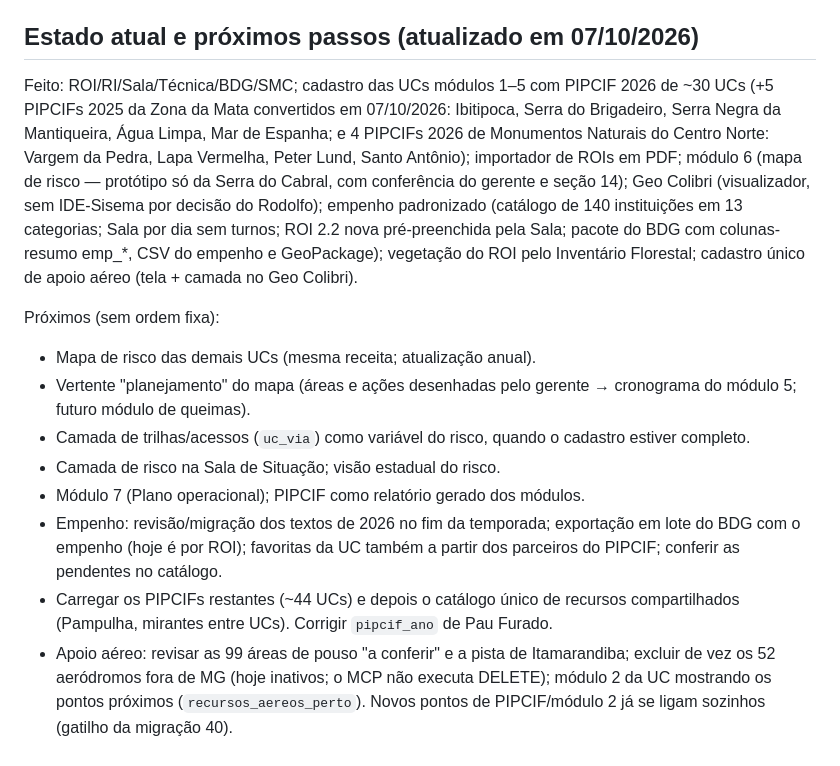
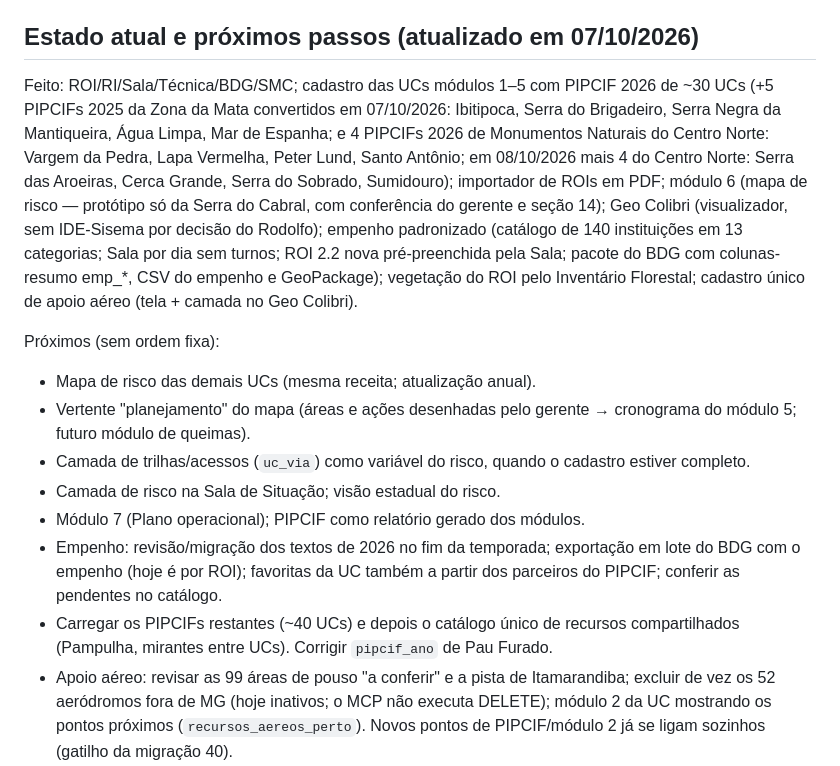
Before and after one commit to rodolfo-vilela-geo/portal-previncendio, a Markdown page: CLAUDE.md, the part around the change. GitHub-like rendering.

Commit message:
Estado: mais 4 PIPCIFs do Centro Norte convertidos
Co-Authored-By: Claude Opus 5.5 <noreply@anthropic.com>
Claude-Session: https://claude.ai/code/session_01UHJR6y9LuAdXe9UVNj2m1w

```diff
--- a/CLAUDE.md
+++ b/CLAUDE.md
@@ -74,7 +74,7 @@ Leia este arquivo inteiro antes de mexer no projeto. Ele é a "receita do bolo":
 
 ## Estado atual e próximos passos (atualizado em 07/10/2026)
 
-Feito: ROI/RI/Sala/Técnica/BDG/SMC; cadastro das UCs módulos 1–5 com PIPCIF 2026 de ~30 UCs (+5 PIPCIFs 2025 da Zona da Mata convertidos em 07/10/2026: Ibitipoca, Serra do Brigadeiro, Serra Negra da Mantiqueira, Água Limpa, Mar de Espanha; e 4 PIPCIFs 2026 de Monumentos Naturais do Centro Norte: Vargem da Pedra, Lapa Vermelha, Peter Lund, Santo Antônio); importador de ROIs em PDF; módulo 6 (mapa de risco — protótipo só da Serra do Cabral, com conferência do gerente e seção 14); Geo Colibri (visualizador, sem IDE-Sisema por decisão do Rodolfo); empenho padronizado (catálogo de 140 instituições em 13 categorias; Sala por dia sem turnos; ROI 2.2 nova pré-preenchida pela Sala; pacote do BDG com colunas-resumo emp_*, CSV do empenho e GeoPackage); vegetação do ROI pelo Inventário Florestal; cadastro único de apoio aéreo (tela + camada no Geo Colibri).
+Feito: ROI/RI/Sala/Técnica/BDG/SMC; cadastro das UCs módulos 1–5 com PIPCIF 2026 de ~30 UCs (+5 PIPCIFs 2025 da Zona da Mata convertidos em 07/10/2026: Ibitipoca, Serra do Brigadeiro, Serra Negra da Mantiqueira, Água Limpa, Mar de Espanha; e 4 PIPCIFs 2026 de Monumentos Naturais do Centro Norte: Vargem da Pedra, Lapa Vermelha, Peter Lund, Santo Antônio; em 08/10/2026 mais 4 do Centro Norte: Serra das Aroeiras, Cerca Grande, Serra do Sobrado, Sumidouro); importador de ROIs em PDF; módulo 6 (mapa de risco — protótipo só da Serra do Cabral, com conferência do gerente e seção 14); Geo Colibri (visualizador, sem IDE-Sisema por decisão do Rodolfo); empenho padronizado (catálogo de 140 instituições em 13 categorias; Sala por dia sem turnos; ROI 2.2 nova pré-preenchida pela Sala; pacote do BDG com colunas-resumo emp_*, CSV do empenho e GeoPackage); vegetação do ROI pelo Inventário Florestal; cadastro único de apoio aéreo (tela + camada no Geo Colibri).
 
 Próximos (sem ordem fixa):
 - Mapa de risco das demais UCs (mesma receita; atualização anual).
@@ -83,7 +83,7 @@ Próximos (sem ordem fixa):
 - Camada de risco na Sala de Situação; visão estadual do risco.
 - Módulo 7 (Plano operacional); PIPCIF como relatório gerado dos módulos.
 - Empenho: revisão/migração dos textos de 2026 no fim da temporada; exportação em lote do BDG com o empenho (hoje é por ROI); favoritas da UC também a partir dos parceiros do PIPCIF; conferir as pendentes no catálogo.
-- Carregar os PIPCIFs restantes (~44 UCs) e depois o catálogo único de recursos compartilhados (Pampulha, mirantes entre UCs). Corrigir `pipcif_ano` de Pau Furado.
+- Carregar os PIPCIFs restantes (~40 UCs) e depois o catálogo único de recursos compartilhados (Pampulha, mirantes entre UCs). Corrigir `pipcif_ano` de Pau Furado.
 - Apoio aéreo: revisar as 99 áreas de pouso "a conferir" e a pista de Itamarandiba; excluir de vez os 52 aeródromos fora de MG (hoje inativos; o MCP não executa DELETE); módulo 2 da UC mostrando os pontos próximos (`recursos_aereos_perto`). Novos pontos de PIPCIF/módulo 2 já se ligam sozinhos (gatilho da migração 40).
 - Geo Colibri: Shapefile/GeoPackage, desenhar área para exportar, régua, exportar risco.
 
```
